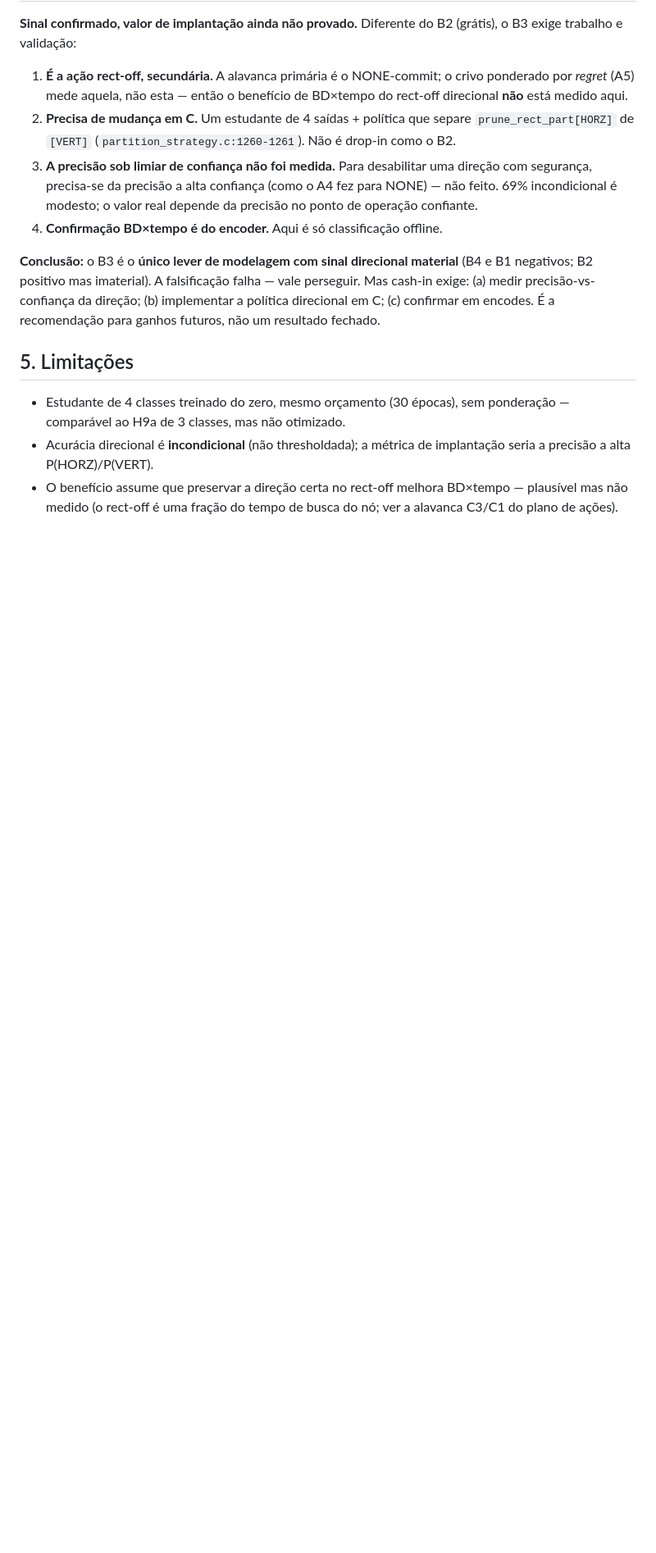
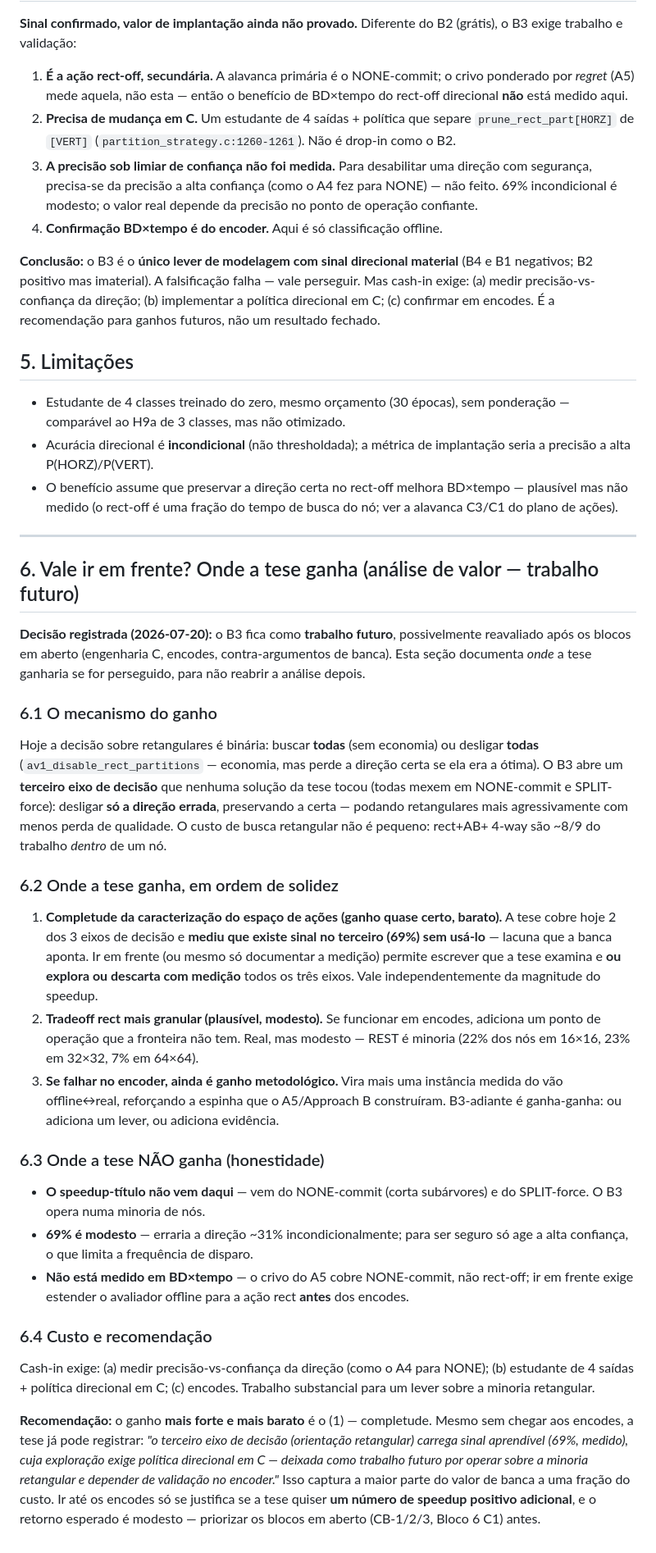
Before and after one commit to chiarorosa/docker-libaom, a Markdown page: docs/RESULTADOS_modelagem_B3_horz_vert.md, the part around the change. Shown at 82% size. Rendered like a GitHub page; blank space fills up the shorter version.

Commit message:
docs(B3): analise de valor para a tese + decisao de trabalho futuro (secao 6)
Fecha o Bloco 5. Documenta onde a tese ganharia se o B3 for perseguido, para
nao reabrir a analise depois:
- ganho mais forte e barato = COMPLETUDE (examinar/explorar os 3 eixos de decisao
  -- NONE-commit, SPLIT-force, orientacao rect -- em vez de 2), fechando a lacuna
  de banca "mediram o sinal HORZ/VERT de 69% e nao usaram";
- ganho de speedup adicional = modesto (rect e minoria: 22% dos nos em 16x16);
- se falhar em encodes = mais uma instancia medida do vao offline<->real.
Onde NAO ganha: o speedup-titulo vem do NONE-commit, nao daqui.

Decisao registrada: B3-adiante (estudante 4 saidas + politica rect direcional em
C + encodes) fica como TRABALHO FUTURO, a reavaliar apos os blocos em aberto
(CB-1/2/3, Bloco 6). Bloco 5 concluido: H9a de 36 atributos e robusto (B1/B4
negativos, B2 imaterial-mas-gratis, B3 sinal material deixado para depois).

```diff
--- a/docs/RESULTADOS_modelagem_B3_horz_vert.md
+++ b/docs/RESULTADOS_modelagem_B3_horz_vert.md
@@ -89,3 +89,62 @@ para ganhos futuros, não um resultado fechado.
 - O benefício assume que preservar a direção certa no rect-off melhora BD×tempo —
   plausível mas não medido (o rect-off é uma fração do tempo de busca do nó; ver
   a alavanca C3/C1 do plano de ações).
+
+---
+
+## 6. Vale ir em frente? Onde a tese ganha (análise de valor — trabalho futuro)
+
+**Decisão registrada (2026-07-20):** o B3 fica como **trabalho futuro**, possivelmente
+reavaliado após os blocos em aberto (engenharia C, encodes, contra-argumentos de
+banca). Esta seção documenta *onde* a tese ganharia se for perseguido, para não
+reabrir a análise depois.
+
+### 6.1 O mecanismo do ganho
+
+Hoje a decisão sobre retangulares é binária: buscar **todas** (sem economia) ou
+desligar **todas** (`av1_disable_rect_partitions` — economia, mas perde a direção
+certa se ela era a ótima). O B3 abre um **terceiro eixo de decisão** que nenhuma
+solução da tese tocou (todas mexem em NONE-commit e SPLIT-force): desligar **só a
+direção errada**, preservando a certa — podando retangulares mais agressivamente
+com menos perda de qualidade. O custo de busca retangular não é pequeno: rect+AB+
+4-way são ~8/9 do trabalho *dentro* de um nó.
+
+### 6.2 Onde a tese ganha, em ordem de solidez
+
+1. **Completude da caracterização do espaço de ações (ganho quase certo, barato).**
+   A tese cobre hoje 2 dos 3 eixos de decisão e **mediu que existe sinal no terceiro
+   (69%) sem usá-lo** — lacuna que a banca aponta. Ir em frente (ou mesmo só
+   documentar a medição) permite escrever que a tese examina e **ou explora ou
+   descarta com medição** todos os três eixos. Vale independentemente da magnitude
+   do speedup.
+2. **Tradeoff rect mais granular (plausível, modesto).** Se funcionar em encodes,
+   adiciona um ponto de operação que a fronteira não tem. Real, mas modesto — REST
+   é minoria (22% dos nós em 16×16, 23% em 32×32, 7% em 64×64).
+3. **Se falhar no encoder, ainda é ganho metodológico.** Vira mais uma instância
+   medida do vão offline↔real, reforçando a espinha que o A5/Approach B construíram.
+   B3-adiante é ganha-ganha: ou adiciona um lever, ou adiciona evidência.
+
+### 6.3 Onde a tese NÃO ganha (honestidade)
+
+- **O speedup-título não vem daqui** — vem do NONE-commit (corta subárvores) e do
+  SPLIT-force. O B3 opera numa minoria de nós.
+- **69% é modesto** — erraria a direção ~31% incondicionalmente; para ser seguro só
+  age a alta confiança, o que limita a frequência de disparo.
+- **Não está medido em BD×tempo** — o crivo do A5 cobre NONE-commit, não rect-off;
+  ir em frente exige estender o avaliador offline para a ação rect **antes** dos
+  encodes.
+
+### 6.4 Custo e recomendação
+
+Cash-in exige: (a) medir precisão-vs-confiança da direção (como o A4 para NONE);
+(b) estudante de 4 saídas + política direcional em C; (c) encodes. Trabalho
+substancial para um lever sobre a minoria retangular.
+
+**Recomendação:** o ganho **mais forte e mais barato** é o (1) — completude. Mesmo
+sem chegar aos encodes, a tese já pode registrar: *"o terceiro eixo de decisão
+(orientação retangular) carrega sinal aprendível (69%, medido), cuja exploração
+exige política direcional em C — deixada como trabalho futuro por operar sobre a
+minoria retangular e depender de validação no encoder."* Isso captura a maior parte
+do valor de banca a uma fração do custo. Ir até os encodes só se justifica se a
+tese quiser **um número de speedup positivo adicional**, e o retorno esperado é
+modesto — priorizar os blocos em aberto (CB-1/2/3, Bloco 6 C1) antes.
```
